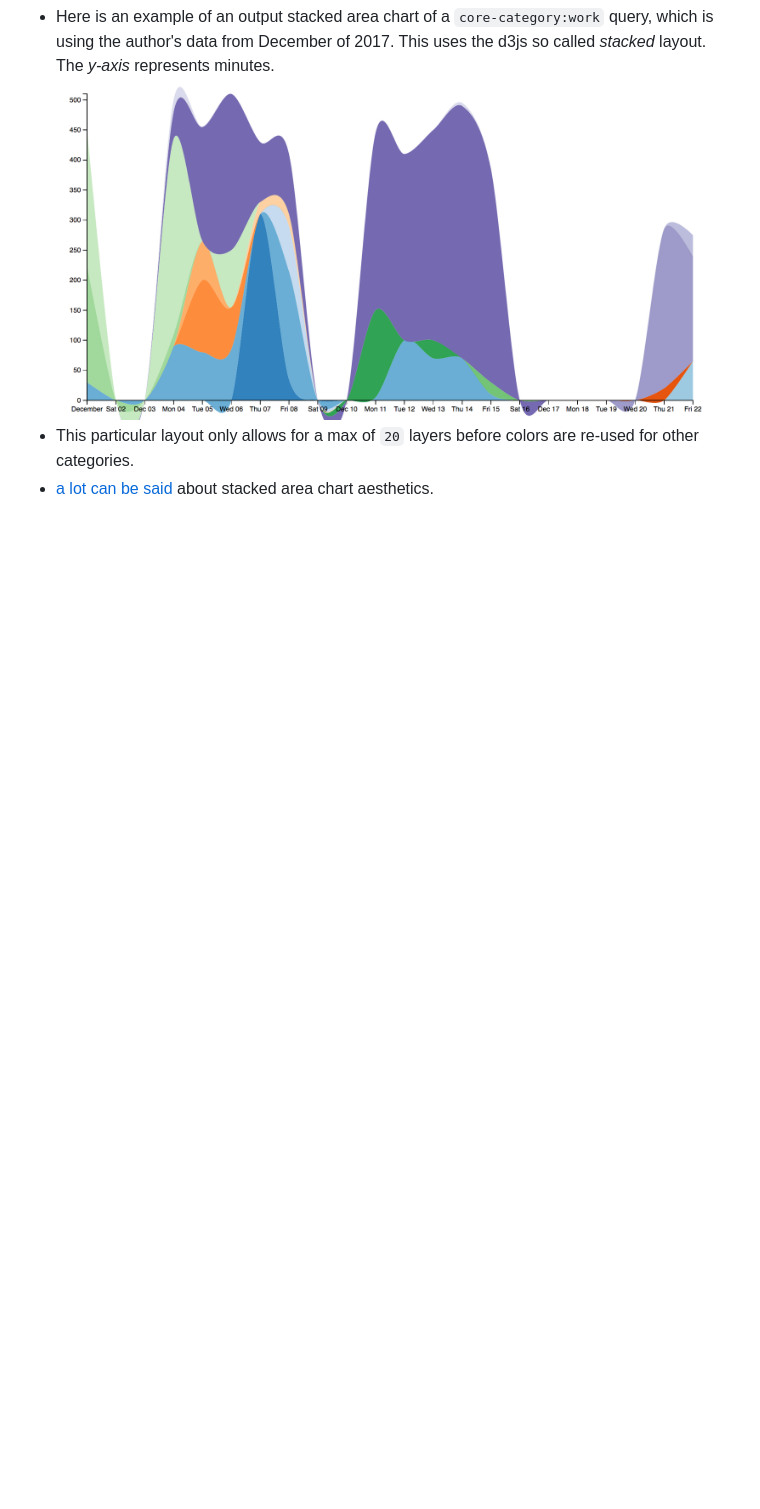
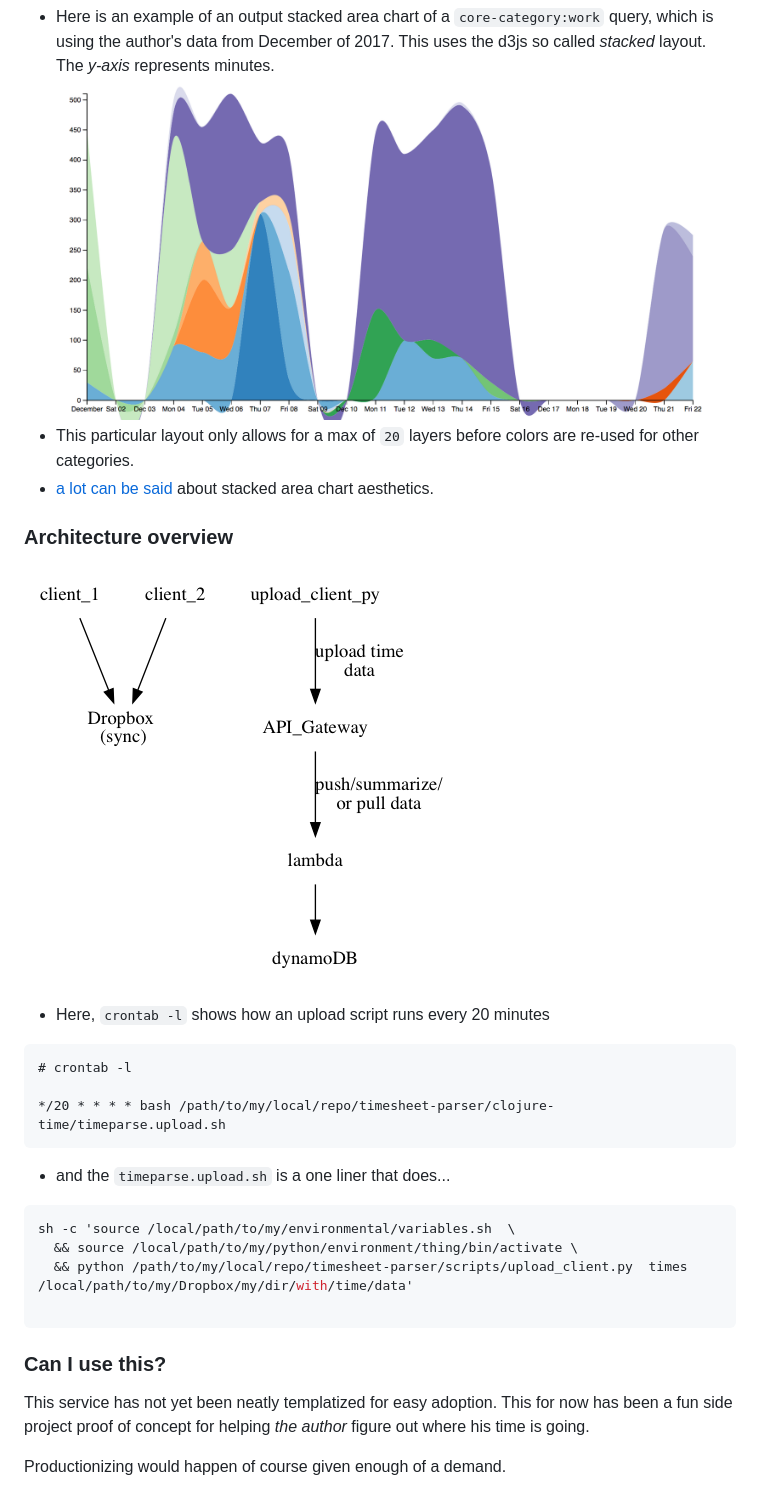
Before and after one commit to namoopsoo/time-parser, a Markdown page: README.md, the part around the change printed below. Rendered like a GitHub page; pictures changed too: doc/architecture.png (added); blank space fills up the shorter version.

````diff
--- a/README.md
+++ b/README.md
@@ -22,3 +28,26 @@ times 2018-02-10
 ![image](doc/images/example-stacked-2018-02-11.png)
 * This particular layout only allows for a max of `20` layers before colors are re-used for other categories.
 * [a lot can be said](http://leebyron.com/streamgraph/stackedgraphs_byron_wattenberg.pdf) about stacked area chart aesthetics.
+
+### Architecture overview
+![image](doc/architecture.png)
+
+* Here, `crontab -l` shows how an upload script runs every 20 minutes
+```
+# crontab -l
+
+*/20 * * * * bash /path/to/my/local/repo/timesheet-parser/clojure-time/timeparse.upload.sh
+```
+* and the `timeparse.upload.sh` is a one liner that does...
+```bash
+sh -c 'source /local/path/to/my/environmental/variables.sh  \
+  && source /local/path/to/my/python/environment/thing/bin/activate \
+  && python /path/to/my/local/repo/timesheet-parser/scripts/upload_client.py  times /local/path/to/my/Dropbox/my/dir/with/time/data'
+
+```
+
+### Can I use this?
+This service has not yet been neatly templatized for easy adoption.
+This for now has been a fun side project proof of concept for helping _the author_ figure out where his time is going.
+
+Productionizing would happen of course given enough of a demand.
````
Also changed, not shown: other parts of README.md (+8 -2 lines).
